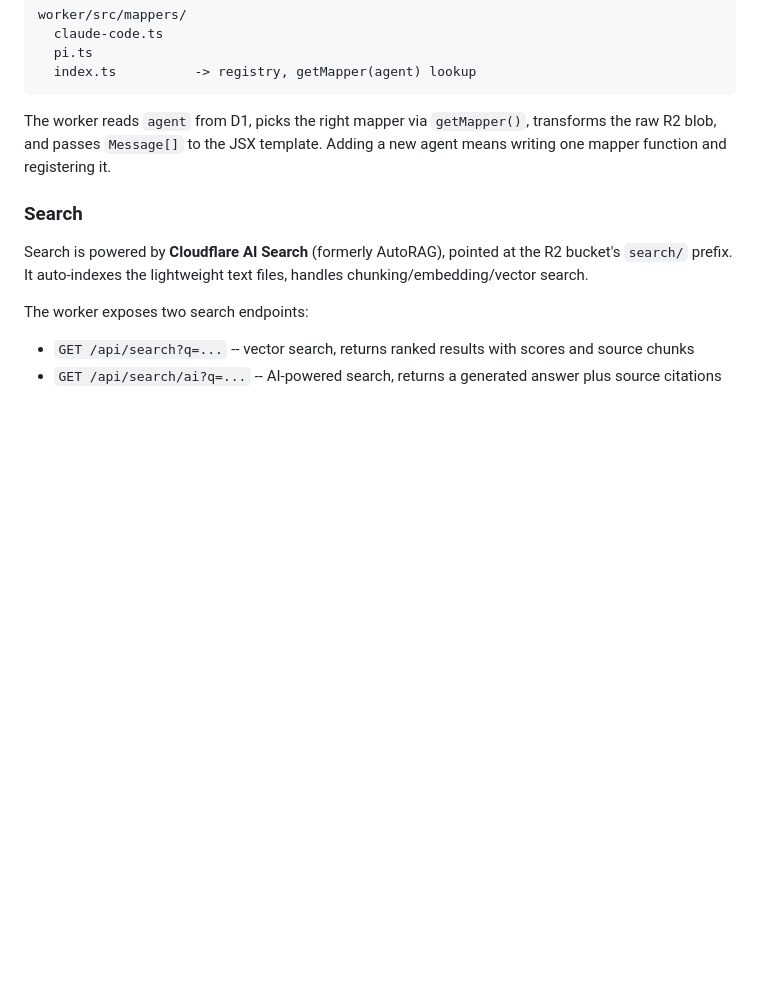
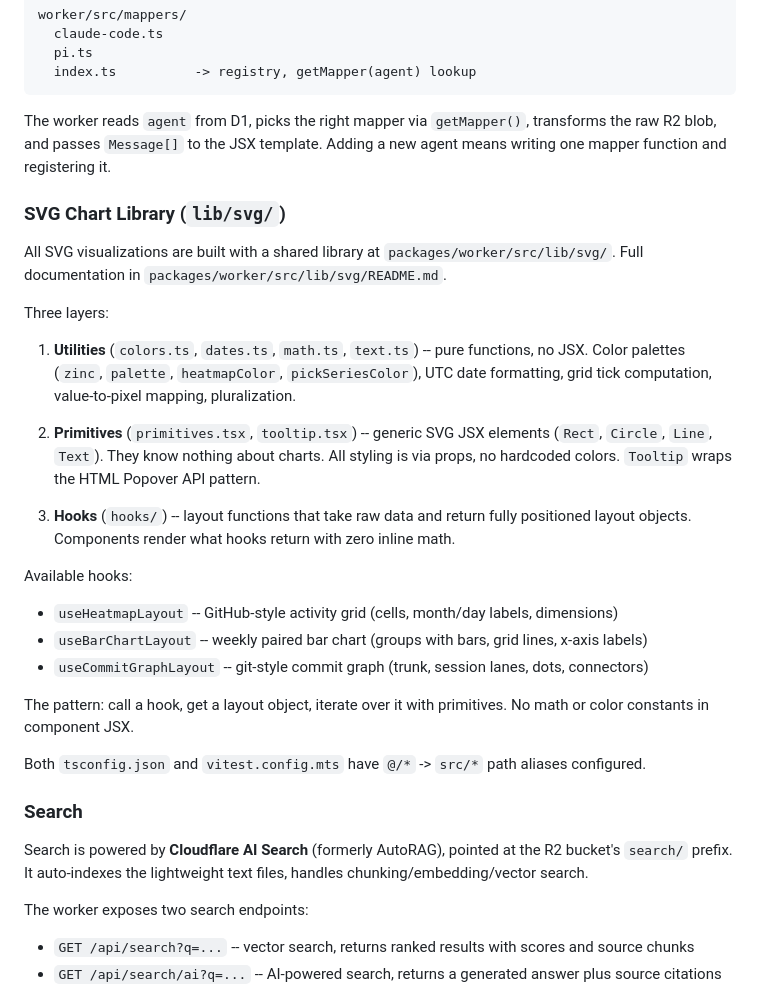
Before and after one commit to butttons/residue, a Markdown page: AGENTS.md, the part around the change. GitHub-like rendering; blank space fills up the shorter version.

Commit message:
docs: add svg library section to AGENTS.md

```diff
--- a/AGENTS.md
+++ b/AGENTS.md
@@ -408,6 +408,27 @@ worker/src/mappers/
 
 The worker reads `agent` from D1, picks the right mapper via `getMapper()`, transforms the raw R2 blob, and passes `Message[]` to the JSX template. Adding a new agent means writing one mapper function and registering it.
 
+### SVG Chart Library (`lib/svg/`)
+
+All SVG visualizations are built with a shared library at `packages/worker/src/lib/svg/`. Full documentation in `packages/worker/src/lib/svg/README.md`.
+
+Three layers:
+
+1. **Utilities** (`colors.ts`, `dates.ts`, `math.ts`, `text.ts`) -- pure functions, no JSX. Color palettes (`zinc`, `palette`, `heatmapColor`, `pickSeriesColor`), UTC date formatting, grid tick computation, value-to-pixel mapping, pluralization.
+
+2. **Primitives** (`primitives.tsx`, `tooltip.tsx`) -- generic SVG JSX elements (`Rect`, `Circle`, `Line`, `Text`). They know nothing about charts. All styling is via props, no hardcoded colors. `Tooltip` wraps the HTML Popover API pattern.
+
+3. **Hooks** (`hooks/`) -- layout functions that take raw data and return fully positioned layout objects. Components render what hooks return with zero inline math.
+
+Available hooks:
+- `useHeatmapLayout` -- GitHub-style activity grid (cells, month/day labels, dimensions)
+- `useBarChartLayout` -- weekly paired bar chart (groups with bars, grid lines, x-axis labels)
+- `useCommitGraphLayout` -- git-style commit graph (trunk, session lanes, dots, connectors)
+
+The pattern: call a hook, get a layout object, iterate over it with primitives. No math or color constants in component JSX.
+
+Both `tsconfig.json` and `vitest.config.mts` have `@/*` -> `src/*` path aliases configured.
+
 ### Search
 
 Search is powered by **Cloudflare AI Search** (formerly AutoRAG), pointed at the R2 bucket's `search/` prefix. It auto-indexes the lightweight text files, handles chunking/embedding/vector search.
```
